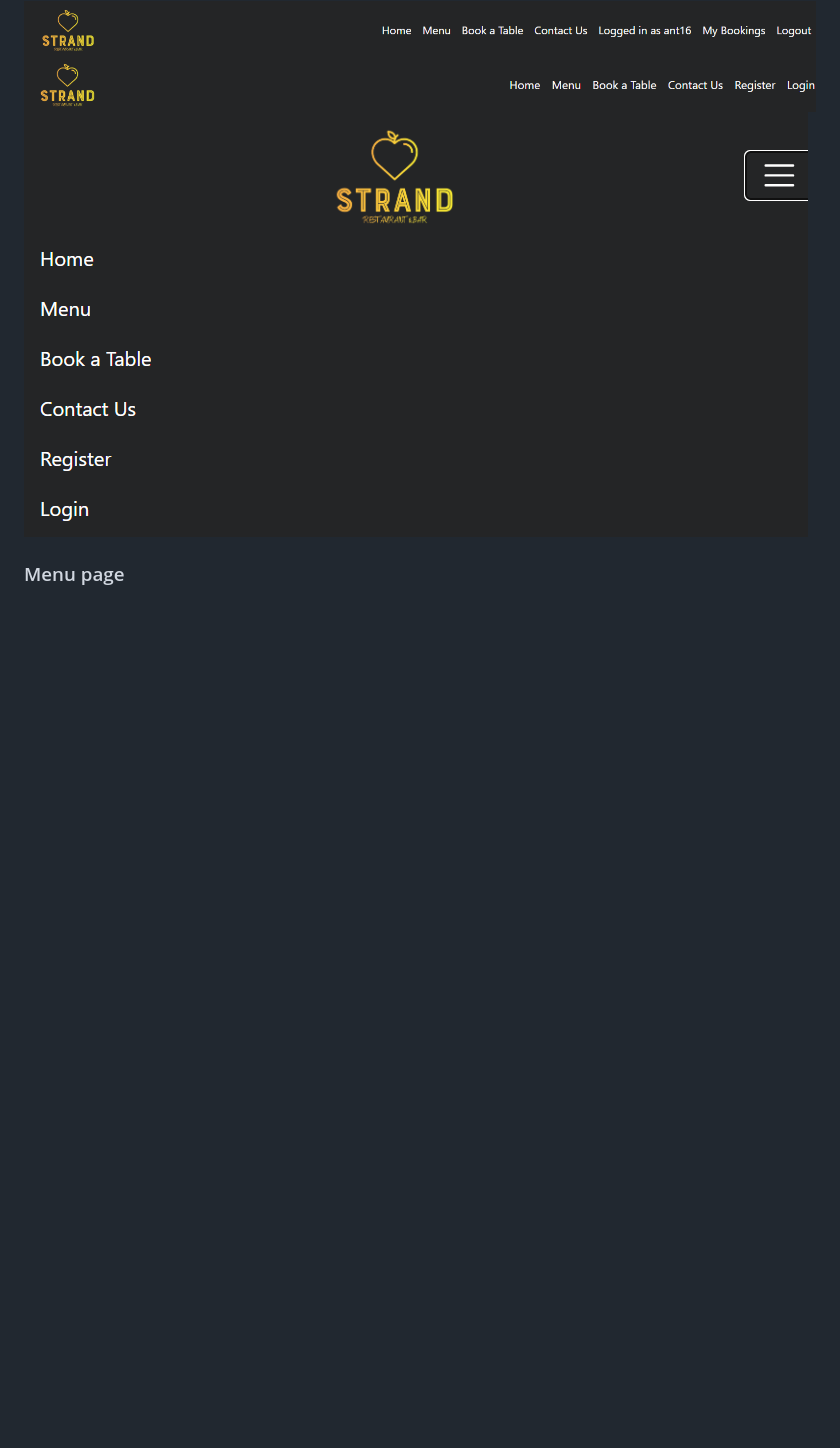
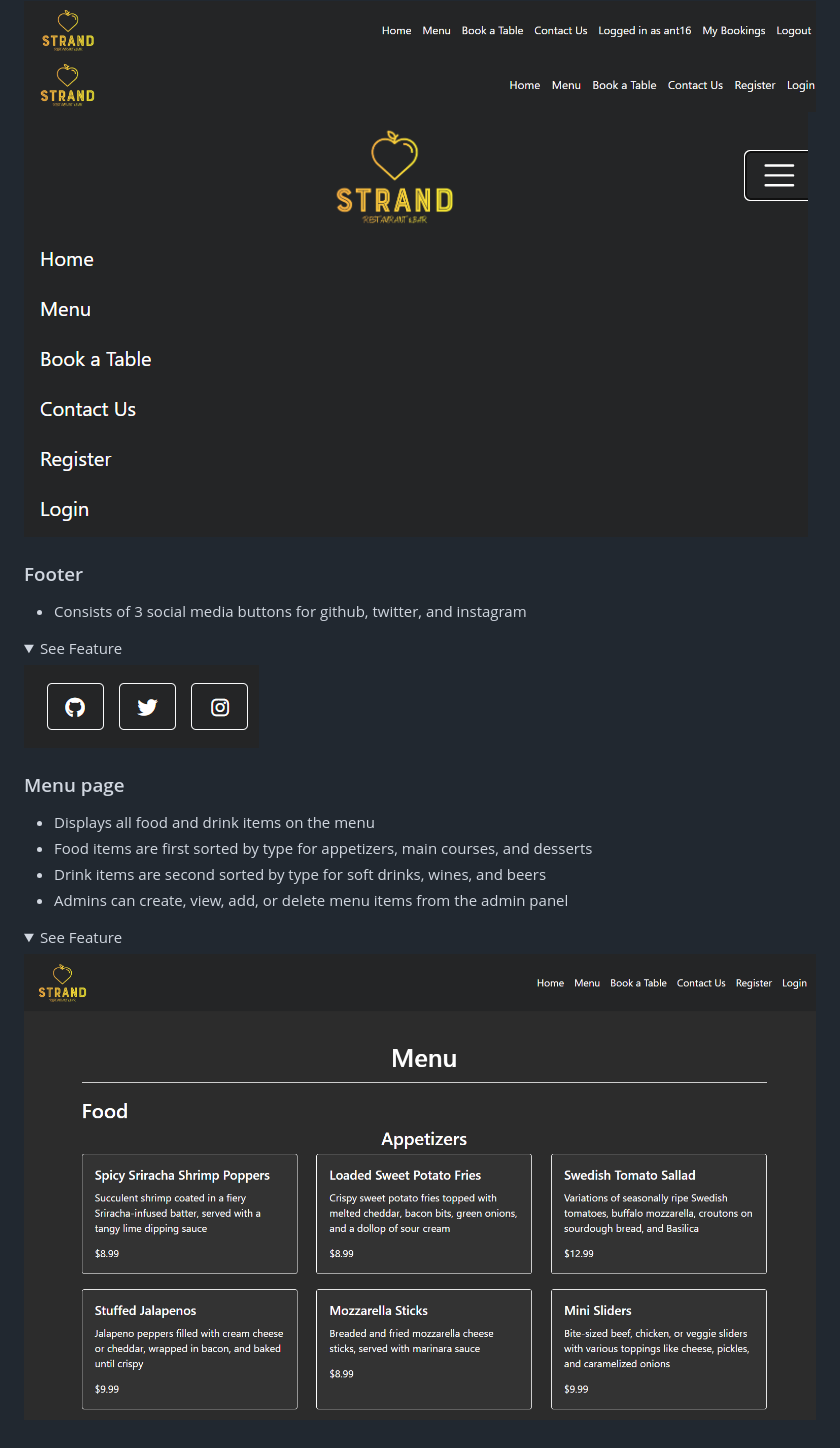
Before and after one commit to anthonyhaj/strand-PP4, a Markdown page: README.md, the part around the change. Drawn GitHub-style; pictures changed too: docs/features/footer-feature.png (added), docs/features/menu-feature.png (added); folded sections open; blank space fills up the shorter version.

Commit message:
add footer and menu feature in readme

```diff
--- a/README.md
+++ b/README.md
@@ -247,4 +247,22 @@ and Login
 <img src="docs/features/nav3-feature.png">
 </details>
 
+### Footer
+- Consists of 3 social media buttons for github, twitter,
+and instagram
+
+<details><summary>See Feature</summary>
+<img src="docs/features/footer-feature.png">
+</details>
+
 ### Menu page
+
+- Displays all food and drink items on the menu
+- Food items are first sorted by type for appetizers, main courses,
+and desserts
+- Drink items are second sorted by type for soft drinks, wines, and beers
+- Admins can create, view, add, or delete menu items from the admin panel
+
+<details><summary>See Feature</summary>
+<img src="docs/features/menu-feature.png">
+</details>
```
Also changed, not shown: 1 other file.
